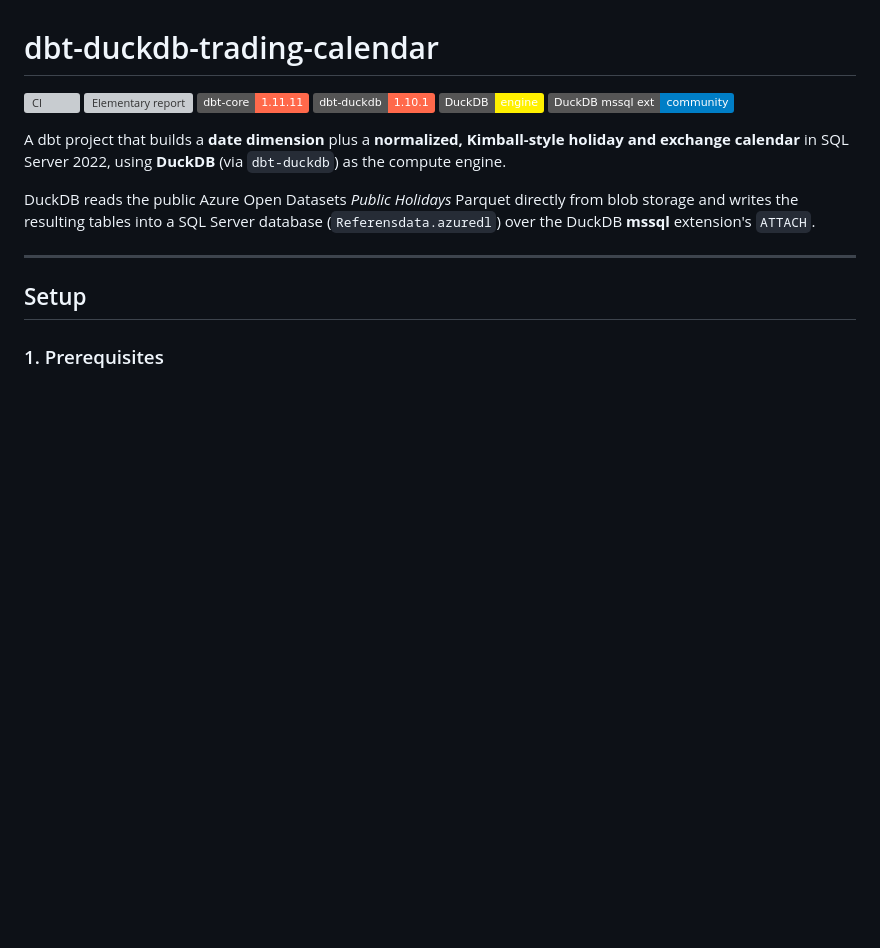
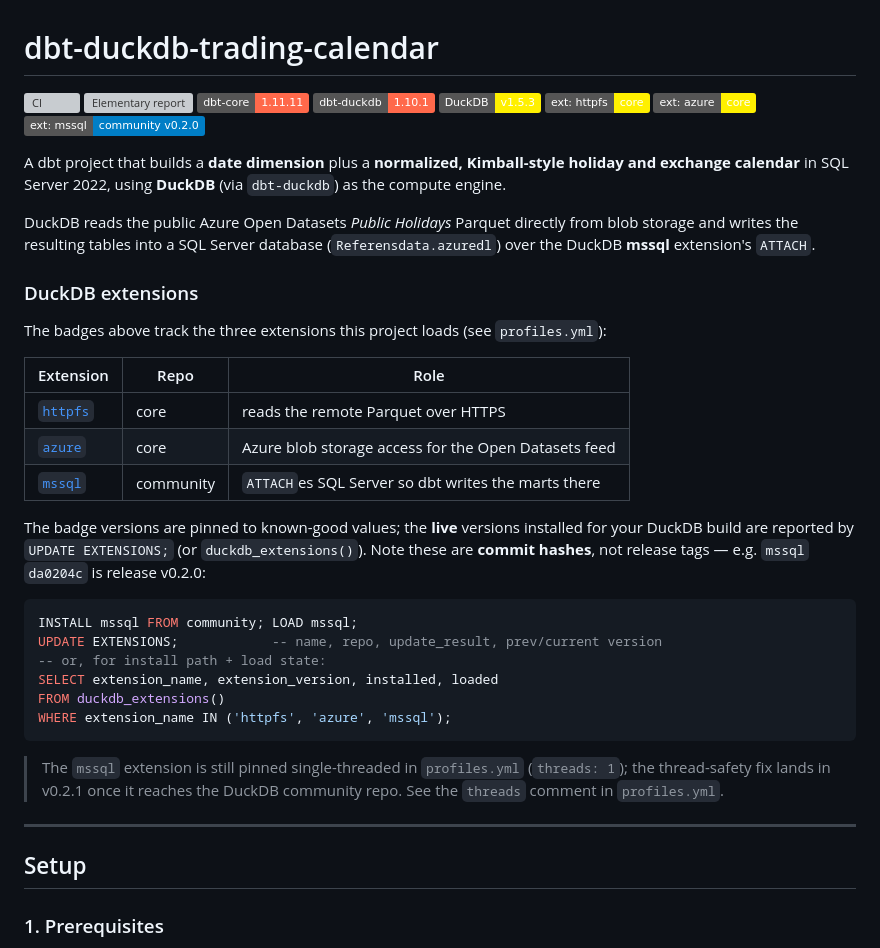
Before and after one commit to oluies/dbt-duckdb-trading-calendar, a Markdown page: README.md, the part around the change. Rendered like a GitHub page; badges without logos; blank space fills up the shorter version; grey boxes are pictures that could not be loaded.

Commit message:
docs: add DuckDB extension badges + version-check section (#20)
Expand the single mssql badge into per-extension badges for the three
plugins this project loads (httpfs, azure, mssql), pin the DuckDB engine
badge to v1.5.3, and add a 'DuckDB extensions' section documenting their
roles and how to read live versions via UPDATE EXTENSIONS / duckdb_extensions()
(commit hashes, e.g. mssql da0204c = v0.2.0).

````diff
--- a/README.md
+++ b/README.md
@@ -4,8 +4,10 @@
 [![Elementary report](https://github.com/oluies/dbt-duckdb-trading-calendar/actions/workflows/elementary.yml/badge.svg)](https://github.com/oluies/dbt-duckdb-trading-calendar/actions/workflows/elementary.yml)
 [![dbt-core](https://img.shields.io/badge/dbt--core-1.11.11-FF694B?logo=dbt&logoColor=white)](https://github.com/dbt-labs/dbt-core)
 [![dbt-duckdb](https://img.shields.io/badge/dbt--duckdb-1.10.1-FF694B?logo=dbt&logoColor=white)](https://github.com/duckdb/dbt-duckdb)
-[![DuckDB](https://img.shields.io/badge/DuckDB-engine-FFF000?logo=duckdb&logoColor=black)](https://duckdb.org)
-[![DuckDB mssql extension](https://img.shields.io/badge/DuckDB%20mssql%20ext-community-blue?logo=microsoftsqlserver&logoColor=white)](https://github.com/hugr-lab/mssql-extension)
+[![DuckDB](https://img.shields.io/badge/DuckDB-v1.5.3-FFF000?logo=duckdb&logoColor=black)](https://duckdb.org)
+[![ext: httpfs](https://img.shields.io/badge/ext%3A%20httpfs-core-FFF000?logo=duckdb&logoColor=black)](https://duckdb.org/docs/stable/core_extensions/httpfs/overview)
+[![ext: azure](https://img.shields.io/badge/ext%3A%20azure-core-FFF000?logo=duckdb&logoColor=black)](https://duckdb.org/docs/stable/core_extensions/azure)
+[![ext: mssql](https://img.shields.io/badge/ext%3A%20mssql-community%20v0.2.0-blue?logo=microsoftsqlserver&logoColor=white)](https://github.com/hugr-lab/mssql-extension)
 
 A dbt project that builds a **date dimension** plus a **normalized,
 Kimball-style holiday and exchange calendar** in SQL Server 2022,
@@ -15,6 +17,36 @@ DuckDB reads the public Azure Open Datasets _Public Holidays_ Parquet
 directly from blob storage and writes the resulting tables into a
 SQL Server database (`Referensdata.azuredl`) over the DuckDB **mssql**
 extension's `ATTACH`.
+
+### DuckDB extensions
+
+The badges above track the three extensions this project loads (see
+`profiles.yml`):
+
+| Extension | Repo | Role |
+| --- | --- | --- |
+| [`httpfs`](https://duckdb.org/docs/stable/core_extensions/httpfs/overview) | core | reads the remote Parquet over HTTPS |
+| [`azure`](https://duckdb.org/docs/stable/core_extensions/azure) | core | Azure blob storage access for the Open Datasets feed |
+| [`mssql`](https://github.com/hugr-lab/mssql-extension) | community | `ATTACH`es SQL Server so dbt writes the marts there |
+
+The badge versions are pinned to known-good values; the **live**
+versions installed for your DuckDB build are reported by `UPDATE
+EXTENSIONS;` (or `duckdb_extensions()`). Note these are **commit
+hashes**, not release tags — e.g. `mssql` `da0204c` is release v0.2.0:
+
+```sql
+INSTALL mssql FROM community; LOAD mssql;
+UPDATE EXTENSIONS;            -- name, repo, update_result, prev/current version
+-- or, for install path + load state:
+SELECT extension_name, extension_version, installed, loaded
+FROM duckdb_extensions()
+WHERE extension_name IN ('httpfs', 'azure', 'mssql');
+```
+
+> The `mssql` extension is still pinned single-threaded in
+> `profiles.yml` (`threads: 1`); the thread-safety fix lands in v0.2.1
+> once it reaches the DuckDB community repo. See the `threads` comment
+> in `profiles.yml`.
 
 ---
 
````
